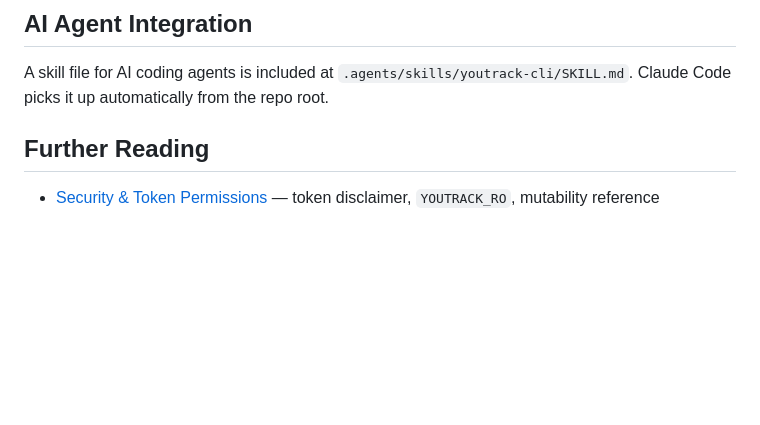
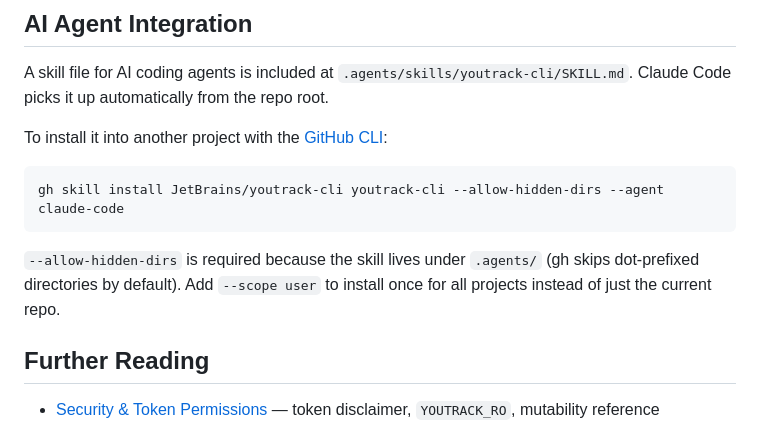
Before and after one commit to JetBrains/youtrack-cli, a Markdown page: README.md, the part around the change. Rendered like a GitHub page; blank space fills up the shorter version.

Commit message:
docs: add gh skill install instructions to README
Document how to pull the agent skill into other projects with
gh skill install, including the --allow-hidden-dirs flag required
since the skill lives under .agents/.

````diff
--- a/README.md
+++ b/README.md
@@ -215,6 +215,14 @@ Nested entity names auto-expand: `reporter` → `reporter(id,login,fullName)`.
 
 A skill file for AI coding agents is included at `.agents/skills/youtrack-cli/SKILL.md`. Claude Code picks it up automatically from the repo root.
 
+To install it into another project with the [GitHub CLI](https://cli.github.com/manual/gh_skill_install):
+
+```bash
+gh skill install JetBrains/youtrack-cli youtrack-cli --allow-hidden-dirs --agent claude-code
+```
+
+`--allow-hidden-dirs` is required because the skill lives under `.agents/` (gh skips dot-prefixed directories by default). Add `--scope user` to install once for all projects instead of just the current repo.
+
 ## Further Reading
 
 - [Security & Token Permissions](docs/security.md) — token disclaimer, `YOUTRACK_RO`, mutability reference
````
